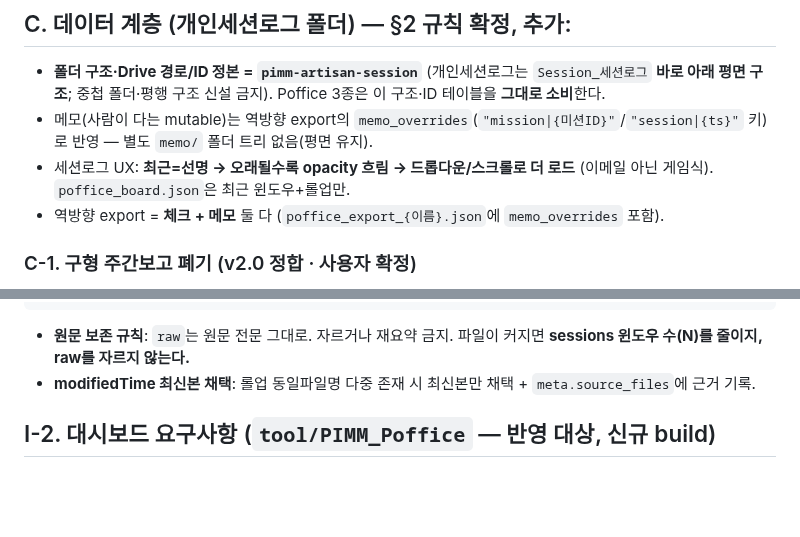
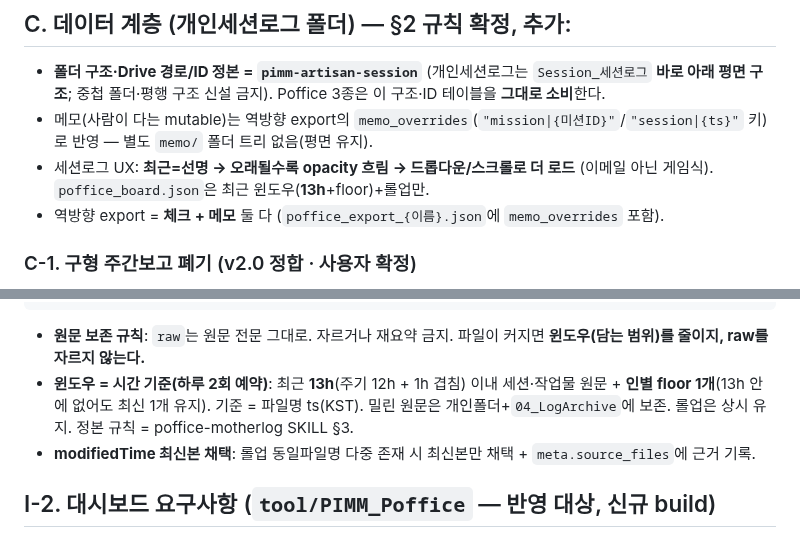
Before and after one commit to pimmprofile-byte/PIMMotion, a Markdown page: docs/poffice-board-spec.md, 2 parts joined by grey strips. Drawn GitHub-style; blank space fills up the shorter version.

Commit message:
feat(poffice-motherlog): 세션 윈도우를 시간 기준으로 전환 (최근 13h + 인별 floor)
하루 2회(12h 주기) 예약에 맞춰 count(N) 기준 → 시간 기준으로 변경.
- 윈도우 = 최근 13h(12h 주기 + 1h 겹침으로 경계 세션 누락 방지).
- 기준 시각 = 파일명 ts(YYMMDD_HHMM, KST) — 업로드 createdTime 아님.
- 인별 floor 1개: 13h 안에 없어도 최신 세션 1개 유지(활동자 공백 방지).
- 롤업은 상시 유지, 밀린 원문은 개인폴더+04_LogArchive 보존(삭제 아님).
- 작업물(Output_산출물) 최근 13h 스캔 참조(대시보드 렌더 칸은 후속).
- 예약은 12h 등간격 권장. 스펙에도 반영.

Co-Authored-By: Claude Opus 4.8 <noreply@anthropic.com>
Claude-Session: https://claude.ai/code/session_01DvxSX1oXpKb4k6qWguF8xE

````diff
--- a/docs/poffice-board-spec.md
+++ b/docs/poffice-board-spec.md
@@ -106,7 +106,7 @@
 ## C. 데이터 계층 (개인세션로그 폴더) — §2 규칙 확정, 추가:
 - **폴더 구조·Drive 경로/ID 정본 = `pimm-artisan-session`** (개인세션로그는 `Session_세션로그` **바로 아래 평면 구조**; 중첩 폴더·평행 구조 신설 금지). Poffice 3종은 이 구조·ID 테이블을 **그대로 소비**한다.
 - 메모(사람이 다는 mutable)는 역방향 export의 `memo_overrides`(`"mission|{미션ID}"`/`"session|{ts}"` 키)로 반영 — 별도 `memo/` 폴더 트리 없음(평면 유지).
-- 세션로그 UX: **최근=선명 → 오래될수록 opacity 흐림 → 드롭다운/스크롤로 더 로드** (이메일 아닌 게임식). `poffice_board.json`은 최근 윈도우+롤업만.
+- 세션로그 UX: **최근=선명 → 오래될수록 opacity 흐림 → 드롭다운/스크롤로 더 로드** (이메일 아닌 게임식). `poffice_board.json`은 최근 윈도우(**13h**+floor)+롤업만.
 - 역방향 export = **체크 + 메모** 둘 다 (`poffice_export_{이름}.json`에 `memo_overrides` 포함).
 
 ### C-1. 구형 주간보고 폐기 (v2.0 정합 · 사용자 확정)
@@ -197,7 +197,8 @@
   } ]
 }
 ```
-- **원문 보존 규칙**: `raw`는 원문 전문 그대로. 자르거나 재요약 금지. 파일이 커지면 **sessions 윈도우 수(N)를 줄이지, raw를 자르지 않는다.**
+- **원문 보존 규칙**: `raw`는 원문 전문 그대로. 자르거나 재요약 금지. 파일이 커지면 **윈도우(담는 범위)를 줄이지, raw를 자르지 않는다.**
+- **윈도우 = 시간 기준(하루 2회 예약)**: 최근 **13h**(주기 12h + 1h 겹침) 이내 세션·작업물 원문 + **인별 floor 1개**(13h 안에 없어도 최신 1개 유지). 기준 = 파일명 ts(KST). 밀린 원문은 개인폴더+`04_LogArchive`에 보존. 롤업은 상시 유지. 정본 규칙 = poffice-motherlog SKILL §3.
 - **modifiedTime 최신본 채택**: 롤업 동일파일명 다중 존재 시 최신본만 채택 + `meta.source_files`에 근거 기록.
 
 ## I-2. 대시보드 요구사항 (`tool/PIMM_Poffice` — 반영 대상, 신규 build)
````
Also changed, not shown: 1 other file.
